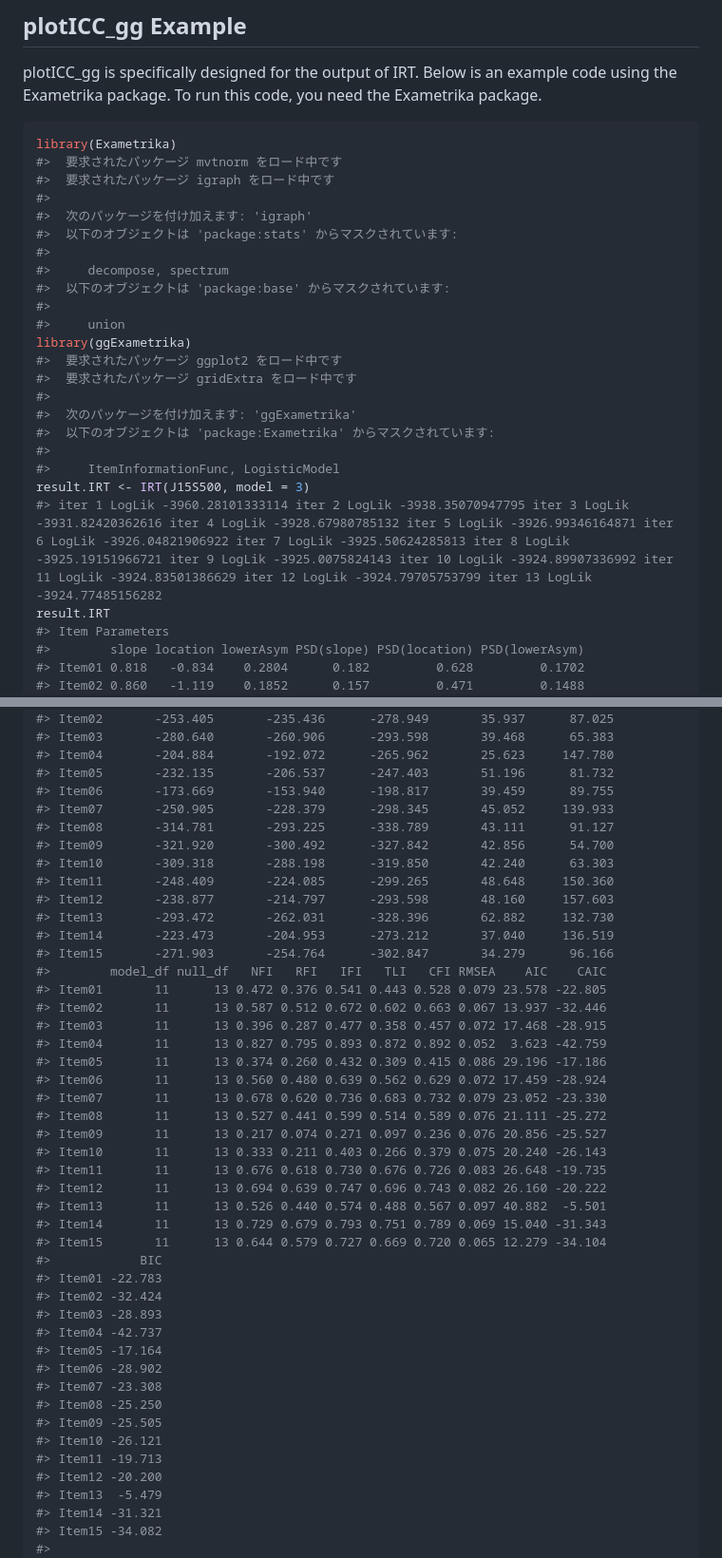
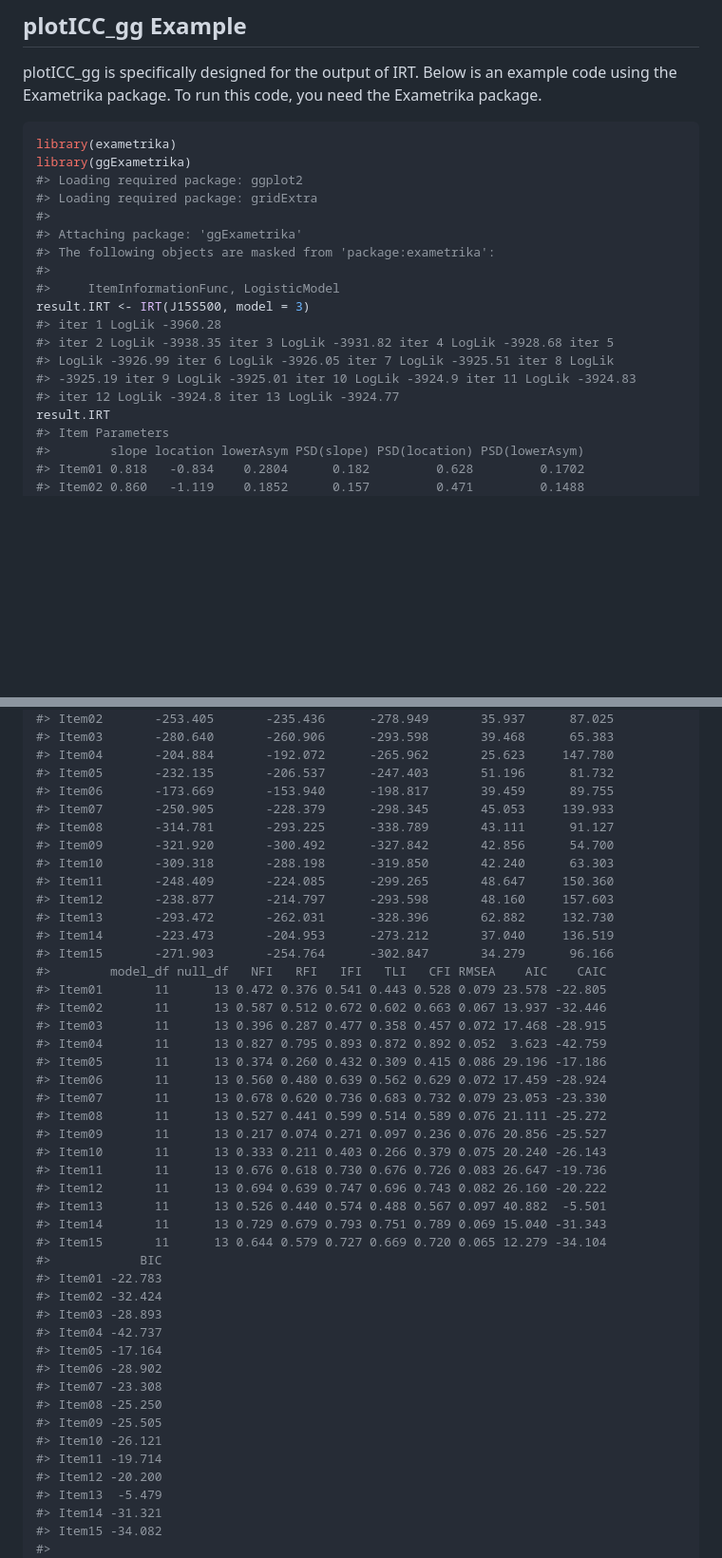
Before and after one commit to kosugitti/ggExametrika, a Markdown page: index.md, 2 parts joined by grey strips. Shown: that part at 95% size. Drawn GitHub-style; blank space fills up the shorter version.

Commit message:
Deploying to gh-pages from @ kosugitti/ggExametrika@a07afde37b256fa05a4d00107743d26a07fbbbdd 🚀

````diff
--- a/index.md
+++ b/index.md
@@ -40,27 +40,21 @@ example code using the Exametrika package. To run this code, you need
 the Exametrika package.
 
 ``` r
-library(Exametrika)
-#>  要求されたパッケージ mvtnorm をロード中です
-#>  要求されたパッケージ igraph をロード中です
+library(exametrika)
+library(ggExametrika)
+#> Loading required package: ggplot2
+#> Loading required package: gridExtra
 #>
-#>  次のパッケージを付け加えます: 'igraph'
-#>  以下のオブジェクトは 'package:stats' からマスクされています:
-#>
-#>     decompose, spectrum
-#>  以下のオブジェクトは 'package:base' からマスクされています:
-#>
-#>     union
-library(ggExametrika)
-#>  要求されたパッケージ ggplot2 をロード中です
-#>  要求されたパッケージ gridExtra をロード中です
-#>
-#>  次のパッケージを付け加えます: 'ggExametrika'
-#>  以下のオブジェクトは 'package:Exametrika' からマスクされています:
+#> Attaching package: 'ggExametrika'
+#> The following objects are masked from 'package:exametrika':
 #>
 #>     ItemInformationFunc, LogisticModel
 result.IRT <- IRT(J15S500, model = 3)
-#> iter 1 LogLik -3960.28101333114 iter 2 LogLik -3938.35070947795 iter 3 LogLik -3931.82420362616 iter 4 LogLik -3928.67980785132 iter 5 LogLik -3926.99346164871 iter 6 LogLik -3926.04821906922 iter 7 LogLik -3925.50624285813 iter 8 LogLik -3925.19151966721 iter 9 LogLik -3925.0075824143 iter 10 LogLik -3924.89907336992 iter 11 LogLik -3924.83501386629 iter 12 LogLik -3924.79705753799 iter 13 LogLik -3924.77485156282
+#> iter 1 LogLik -3960.28
+#> iter 2 LogLik -3938.35 iter 3 LogLik -3931.82 iter 4 LogLik -3928.68 iter 5
+#> LogLik -3926.99 iter 6 LogLik -3926.05 iter 7 LogLik -3925.51 iter 8 LogLik
+#> -3925.19 iter 9 LogLik -3925.01 iter 10 LogLik -3924.9 iter 11 LogLik -3924.83
+#> iter 12 LogLik -3924.8 iter 13 LogLik -3924.77
 result.IRT
 #> Item Parameters
 #>        slope location lowerAsym PSD(slope) PSD(location) PSD(lowerAsym)
@@ -88,11 +82,11 @@ result.IRT
 #> Item04       -204.884       -192.072      -265.962       25.623     147.780
 #> Item05       -232.135       -206.537      -247.403       51.196      81.732
 #> Item06       -173.669       -153.940      -198.817       39.459      89.755
-#> Item07       -250.905       -228.379      -298.345       45.052     139.933
+#> Item07       -250.905       -228.379      -298.345       45.053     139.933
 #> Item08       -314.781       -293.225      -338.789       43.111      91.127
 #> Item09       -321.920       -300.492      -327.842       42.856      54.700
 #> Item10       -309.318       -288.198      -319.850       42.240      63.303
-#> Item11       -248.409       -224.085      -299.265       48.648     150.360
+#> Item11       -248.409       -224.085      -299.265       48.647     150.360
 #> Item12       -238.877       -214.797      -293.598       48.160     157.603
 #> Item13       -293.472       -262.031      -328.396       62.882     132.730
 #> Item14       -223.473       -204.953      -273.212       37.040     136.519
@@ -104,11 +98,11 @@ result.IRT
 #> Item04       11      13 0.827 0.795 0.893 0.872 0.892 0.052  3.623 -42.759
 #> Item05       11      13 0.374 0.260 0.432 0.309 0.415 0.086 29.196 -17.186
 #> Item06       11      13 0.560 0.480 0.639 0.562 0.629 0.072 17.459 -28.924
-#> Item07       11      13 0.678 0.620 0.736 0.683 0.732 0.079 23.052 -23.330
+#> Item07       11      13 0.678 0.620 0.736 0.683 0.732 0.079 23.053 -23.330
 #> Item08       11      13 0.527 0.441 0.599 0.514 0.589 0.076 21.111 -25.272
 #> Item09       11      13 0.217 0.074 0.271 0.097 0.236 0.076 20.856 -25.527
 #> Item10       11      13 0.333 0.211 0.403 0.266 0.379 0.075 20.240 -26.143
-#> Item11       11      13 0.676 0.618 0.730 0.676 0.726 0.083 26.648 -19.735
+#> Item11       11      13 0.676 0.618 0.730 0.676 0.726 0.083 26.647 -19.736
 #> Item12       11      13 0.694 0.639 0.747 0.696 0.743 0.082 26.160 -20.222
 #> Item13       11      13 0.526 0.440 0.574 0.488 0.567 0.097 40.882  -5.501
 #> Item14       11      13 0.729 0.679 0.793 0.751 0.789 0.069 15.040 -31.343
@@ -124,7 +118,7 @@ result.IRT
 #> Item08 -25.250
 #> Item09 -25.505
 #> Item10 -26.121
-#> Item11 -19.713
+#> Item11 -19.714
 #> Item12 -20.200
 #> Item13  -5.479
 #> Item14 -31.321
````
Also changed, not shown: other parts of index.md (+1 -1 lines), reference/figures/README-unnamed-chunk-4-1.png, reference/figures/README-unnamed-chunk-4-2.png, reference/figures/README-unnamed-chunk-6-1.png, reference/figures/README-unnamed-chunk-6-2.png, reference/figures/README-unnamed-chunk-8-1.png, 4 other files.
